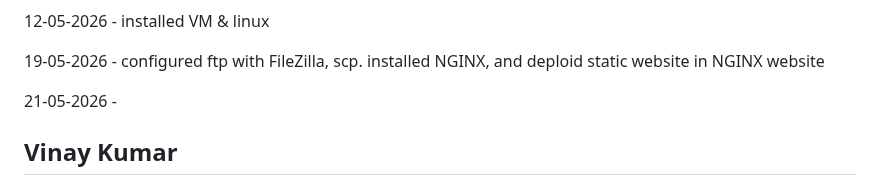
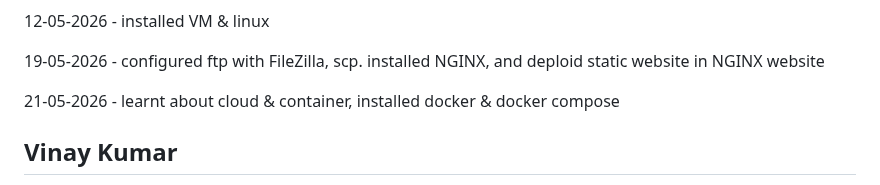
Before and after one commit to deepthisudhavedam-droid/AppliedITProject, a Markdown page: Docs/sessionlog.md, the part around the change. Rendered like a GitHub page.

Commit message:
Update session log with recent learning on cloud and container technologies

```diff
--- a/Docs/sessionlog.md
+++ b/Docs/sessionlog.md
@@ -14,7 +14,7 @@
 
 19-05-2026 - configured ftp with FileZilla, scp. installed NGINX, and deploid static website in NGINX website
 
-21-05-2026 -
+21-05-2026 - learnt about cloud & container, installed docker & docker compose
 
 ## ****Vinay Kumar****
 
```
